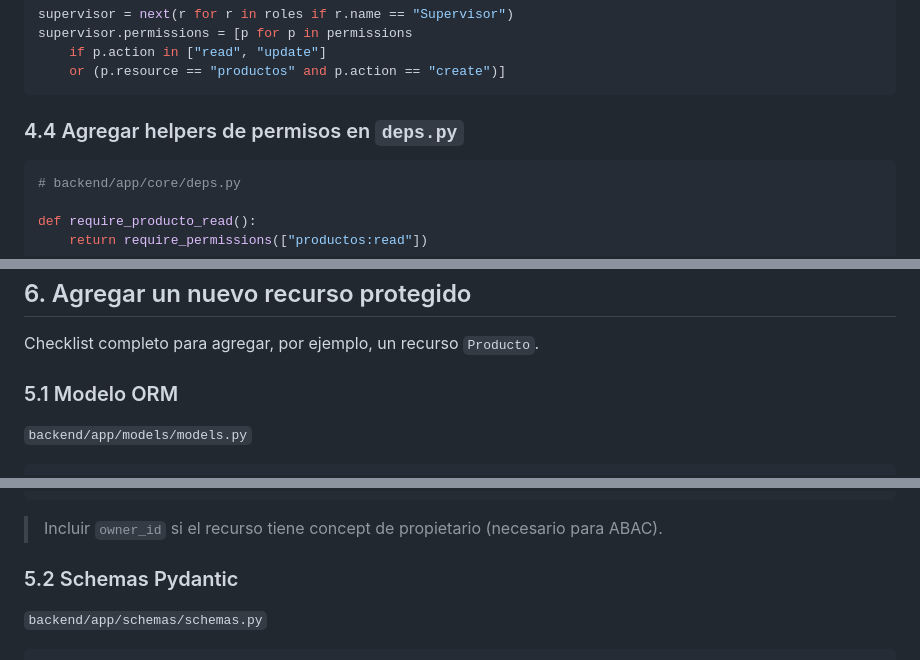
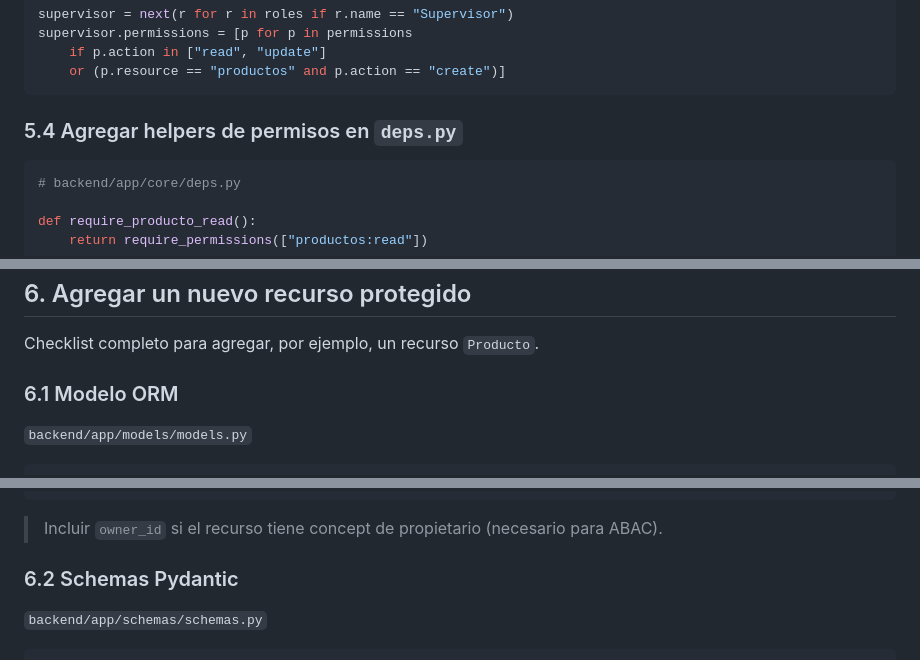
Before and after one commit to nanosgr/rbac_application, a Markdown page: GUIDE.md, 3 parts joined by grey strips. Drawn GitHub-style.

````diff
--- a/GUIDE.md
+++ b/GUIDE.md
@@ -659,7 +659,7 @@ supervisor.permissions = [p for p in permissions
     or (p.resource == "productos" and p.action == "create")]
 ```
 
-### 4.4 Agregar helpers de permisos en `deps.py`
+### 5.4 Agregar helpers de permisos en `deps.py`
 
 ```python
 # backend/app/core/deps.py
@@ -683,7 +683,7 @@ def require_producto_delete():
 
 Checklist completo para agregar, por ejemplo, un recurso `Producto`.
 
-### 5.1 Modelo ORM
+### 6.1 Modelo ORM
 
 `backend/app/models/models.py`
 
@@ -712,7 +712,7 @@ class Producto(SQLModel, table=True):
 
 > Incluir `owner_id` si el recurso tiene concept de propietario (necesario para ABAC).
 
-### 5.2 Schemas Pydantic
+### 6.2 Schemas Pydantic
 
 `backend/app/schemas/schemas.py`
 
````
Also changed, not shown: other parts of GUIDE.md (+18 -18 lines).
